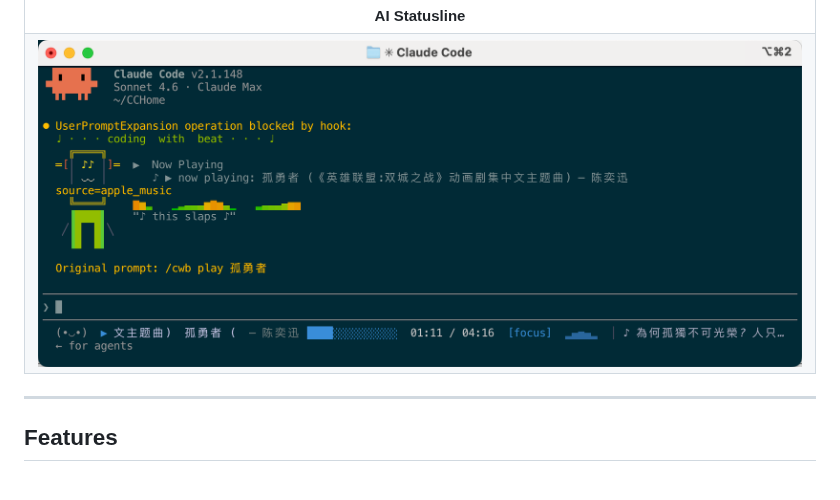
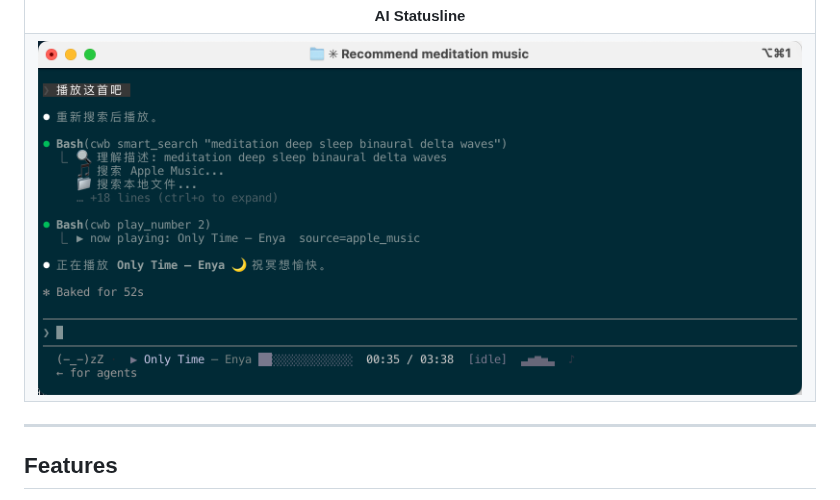
Before and after one commit to jaychempan/coding-with-beat, a Markdown page: README.md, the part around the change. GitHub-like rendering.

```diff
--- a/README.md
+++ b/README.md
@@ -36,7 +36,7 @@ A retro pixel DJ companion for Claude Code / Codex CLI / Terminal. It plays musi
     <th align="center" colspan="2">AI Statusline</th>
   </tr>
   <tr>
-    <td colspan="2"><img src="assets/screen_3.png" width="100%"/></td>
+    <td colspan="2"><img src="assets/screen_6.png" width="100%"/></td>
   </tr>
 </table>
 
```
